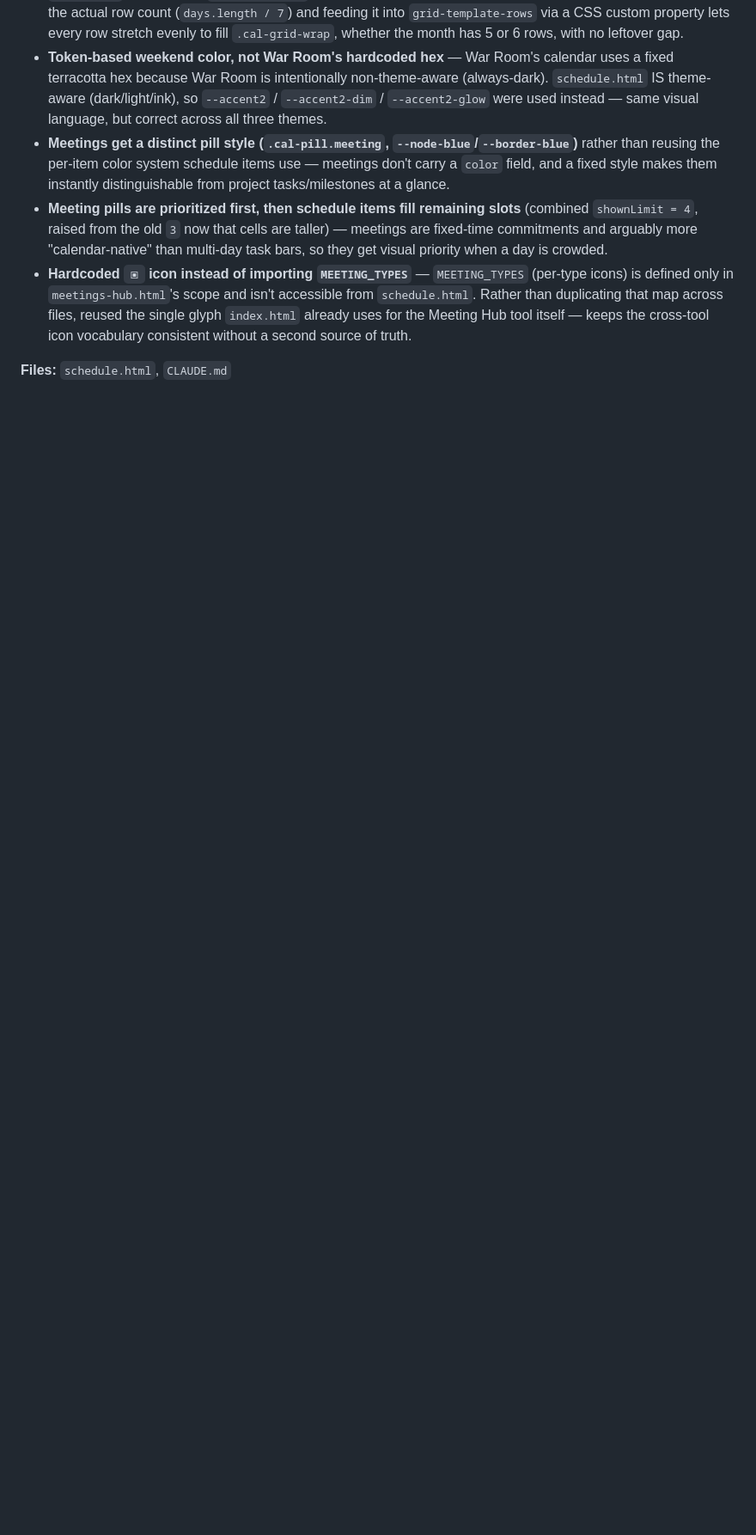
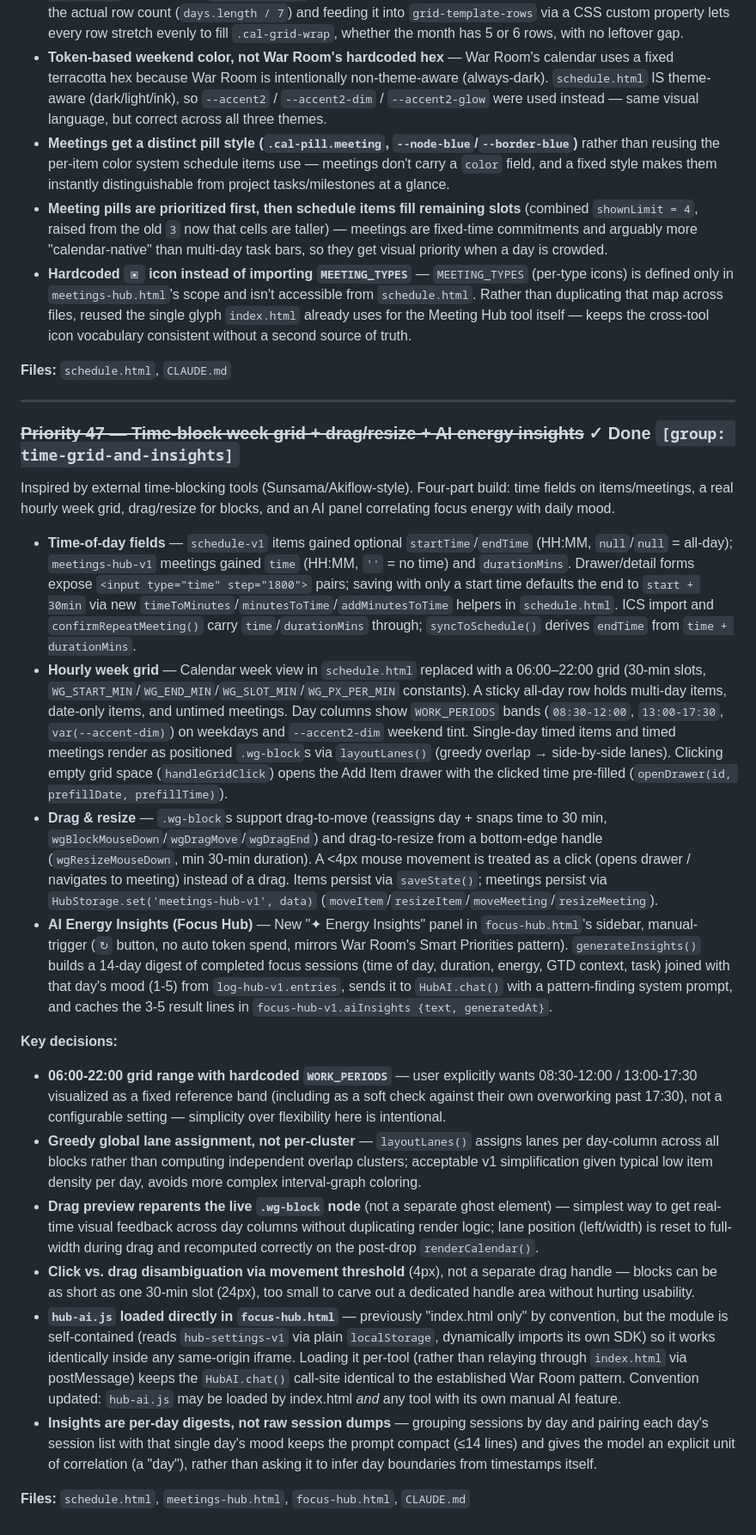
Before and after one commit to onuresen/Thinking-Hub, a Markdown page: CLAUDE.md, the part around one of its changes. Shown at 86% size. GitHub-like rendering; blank space fills up the shorter version.

Commit message:
Document time-block week grid, drag/resize, and AI energy insights (Priority 47)
Records the Group 1-4 implementation (time-of-day fields, hourly week
grid, drag/resize, AI energy insights panel) and updates the hub-ai.js
file map / load-order convention to allow per-tool loading.

```diff
--- a/CLAUDE.md
+++ b/CLAUDE.md
@@ -646,3 +646,23 @@ Three improvements to the Calendar view in `schedule.html`.
 - **Hardcoded `▣` icon instead of importing `MEETING_TYPES`** — `MEETING_TYPES` (per-type icons) is defined only in `meetings-hub.html`'s scope and isn't accessible from `schedule.html`. Rather than duplicating that map across files, reused the single glyph `index.html` already uses for the Meeting Hub tool itself — keeps the cross-tool icon vocabulary consistent without a second source of truth.
 
 **Files:** `schedule.html`, `CLAUDE.md`
+
+---
+
+### ~~Priority 47 — Time-block week grid + drag/resize + AI energy insights~~ ✓ Done `[group: time-grid-and-insights]`
+Inspired by external time-blocking tools (Sunsama/Akiflow-style). Four-part build: time fields on items/meetings, a real hourly week grid, drag/resize for blocks, and an AI panel correlating focus energy with daily mood.
+
+- **Time-of-day fields** — `schedule-v1` items gained optional `startTime`/`endTime` (HH:MM, `null`/`null` = all-day); `meetings-hub-v1` meetings gained `time` (HH:MM, `''` = no time) and `durationMins`. Drawer/detail forms expose `<input type="time" step="1800">` pairs; saving with only a start time defaults the end to `start + 30min` via new `timeToMinutes`/`minutesToTime`/`addMinutesToTime` helpers in `schedule.html`. ICS import and `confirmRepeatMeeting()` carry `time`/`durationMins` through; `syncToSchedule()` derives `endTime` from `time + durationMins`.
+- **Hourly week grid** — Calendar week view in `schedule.html` replaced with a 06:00–22:00 grid (30-min slots, `WG_START_MIN`/`WG_END_MIN`/`WG_SLOT_MIN`/`WG_PX_PER_MIN` constants). A sticky all-day row holds multi-day items, date-only items, and untimed meetings. Day columns show `WORK_PERIODS` bands (`08:30-12:00`, `13:00-17:30`, `var(--accent-dim)`) on weekdays and `--accent2-dim` weekend tint. Single-day timed items and timed meetings render as positioned `.wg-block`s via `layoutLanes()` (greedy overlap → side-by-side lanes). Clicking empty grid space (`handleGridClick`) opens the Add Item drawer with the clicked time pre-filled (`openDrawer(id, prefillDate, prefillTime)`).
+- **Drag & resize** — `.wg-block`s support drag-to-move (reassigns day + snaps time to 30 min, `wgBlockMouseDown`/`wgDragMove`/`wgDragEnd`) and drag-to-resize from a bottom-edge handle (`wgResizeMouseDown`, min 30-min duration). A <4px mouse movement is treated as a click (opens drawer / navigates to meeting) instead of a drag. Items persist via `saveState()`; meetings persist via `HubStorage.set('meetings-hub-v1', data)` (`moveItem`/`resizeItem`/`moveMeeting`/`resizeMeeting`).
+- **AI Energy Insights (Focus Hub)** — New "✦ Energy Insights" panel in `focus-hub.html`'s sidebar, manual-trigger (`↻` button, no auto token spend, mirrors War Room's Smart Priorities pattern). `generateInsights()` builds a 14-day digest of completed focus sessions (time of day, duration, energy, GTD context, task) joined with that day's mood (1-5) from `log-hub-v1.entries`, sends it to `HubAI.chat()` with a pattern-finding system prompt, and caches the 3-5 result lines in `focus-hub-v1.aiInsights {text, generatedAt}`.
+
+**Key decisions:**
+- **06:00-22:00 grid range with hardcoded `WORK_PERIODS`** — user explicitly wants 08:30-12:00 / 13:00-17:30 visualized as a fixed reference band (including as a soft check against their own overworking past 17:30), not a configurable setting — simplicity over flexibility here is intentional.
+- **Greedy global lane assignment, not per-cluster** — `layoutLanes()` assigns lanes per day-column across all blocks rather than computing independent overlap clusters; acceptable v1 simplification given typical low item density per day, avoids more complex interval-graph coloring.
+- **Drag preview reparents the live `.wg-block` node** (not a separate ghost element) — simplest way to get real-time visual feedback across day columns without duplicating render logic; lane position (left/width) is reset to full-width during drag and recomputed correctly on the post-drop `renderCalendar()`.
+- **Click vs. drag disambiguation via movement threshold** (4px), not a separate drag handle — blocks can be as short as one 30-min slot (24px), too small to carve out a dedicated handle area without hurting usability.
+- **`hub-ai.js` loaded directly in `focus-hub.html`** — previously "index.html only" by convention, but the module is self-contained (reads `hub-settings-v1` via plain `localStorage`, dynamically imports its own SDK) so it works identically inside any same-origin iframe. Loading it per-tool (rather than relaying through `index.html` via postMessage) keeps the `HubAI.chat()` call-site identical to the established War Room pattern. Convention updated: `hub-ai.js` may be loaded by index.html *and* any tool with its own manual AI feature.
+- **Insights are per-day digests, not raw session dumps** — grouping sessions by day and pairing each day's session list with that single day's mood keeps the prompt compact (≤14 lines) and gives the model an explicit unit of correlation (a "day"), rather than asking it to infer day boundaries from timestamps itself.
+
+**Files:** `schedule.html`, `meetings-hub.html`, `focus-hub.html`, `CLAUDE.md`
```
Also changed, not shown: other parts of CLAUDE.md (+2 -2 lines).
